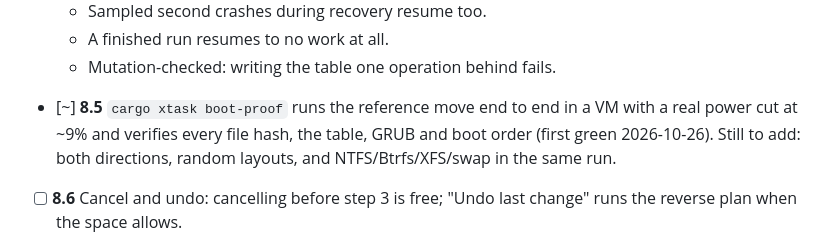
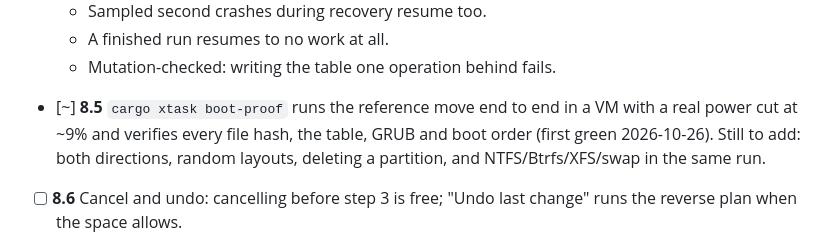
Before and after one commit to devalgupta404/HackmanX, a Markdown page: task.md, the part around the change. Drawn GitHub-style.

```diff
--- a/task.md
+++ b/task.md
@@ -349,7 +349,7 @@ These test the assumptions most likely to kill the project. Use VMs, plus one re
   - Sampled second crashes during recovery resume too.
   - A finished run resumes to no work at all.
   - Mutation-checked: writing the table one operation behind fails.
-- [~] **8.5** `cargo xtask boot-proof` runs the reference move end to end in a VM with a real power cut at ~9% and verifies every file hash, the table, GRUB and boot order (first green 2026-10-26). Still to add: both directions, random layouts, and NTFS/Btrfs/XFS/swap in the same run.
+- [~] **8.5** `cargo xtask boot-proof` runs the reference move end to end in a VM with a real power cut at ~9% and verifies every file hash, the table, GRUB and boot order (first green 2026-10-26). Still to add: both directions, random layouts, deleting a partition, and NTFS/Btrfs/XFS/swap in the same run.
 - [ ] **8.6** Cancel and undo: cancelling before step 3 is free; "Undo last change" runs the reverse plan when the space allows.
 
 ### Phase 9 — Preflight checks
```
Also changed, not shown: issues.md (+10 -0 lines).
